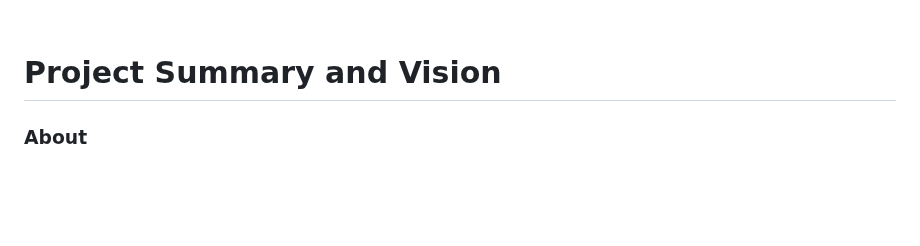
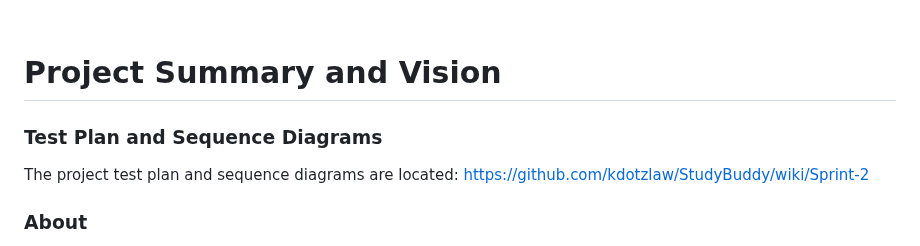
Before and after one commit to kdotzlaw/StudyBuddy, a Markdown page: README.md, the part around the change. Rendered like a GitHub page; blank space fills up the shorter version.

Commit message:
updated to include links

```diff
--- a/README.md
+++ b/README.md
@@ -3,6 +3,10 @@
 </p><br>
 
 # Project Summary and Vision
+
+
+### Test Plan and Sequence Diagrams
+The project test plan and sequence diagrams are located: https://github.com/kdotzlaw/StudyBuddy/wiki/Sprint-2
 
 ### About
 The Study Buddy is an application that allows students to keep track of their study progress with an incentive through a buddy that can be leveled up as they progress with their studies.  Being called “The Procrastinators,” as a team we felt this would be a great way to help students with their studies.
```
